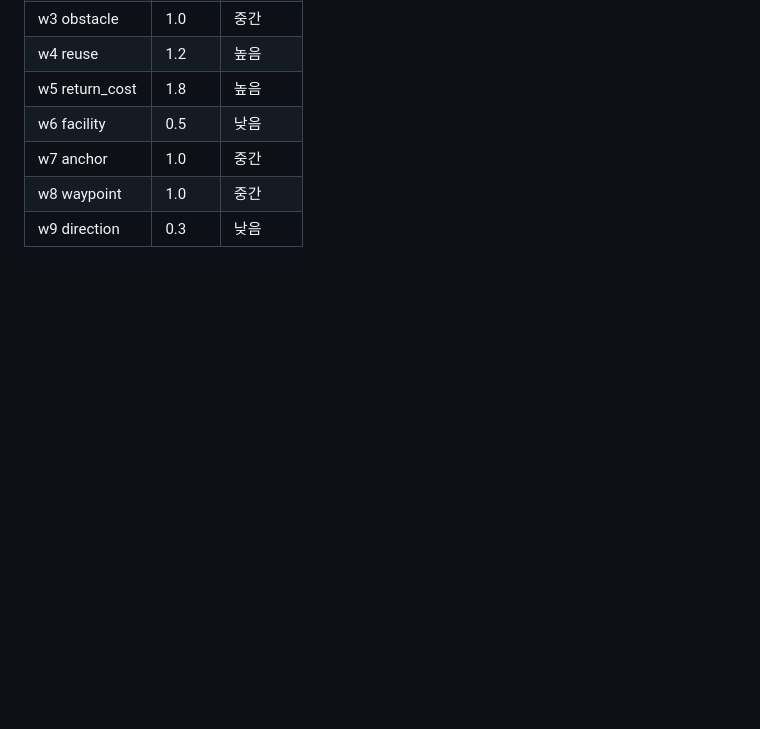
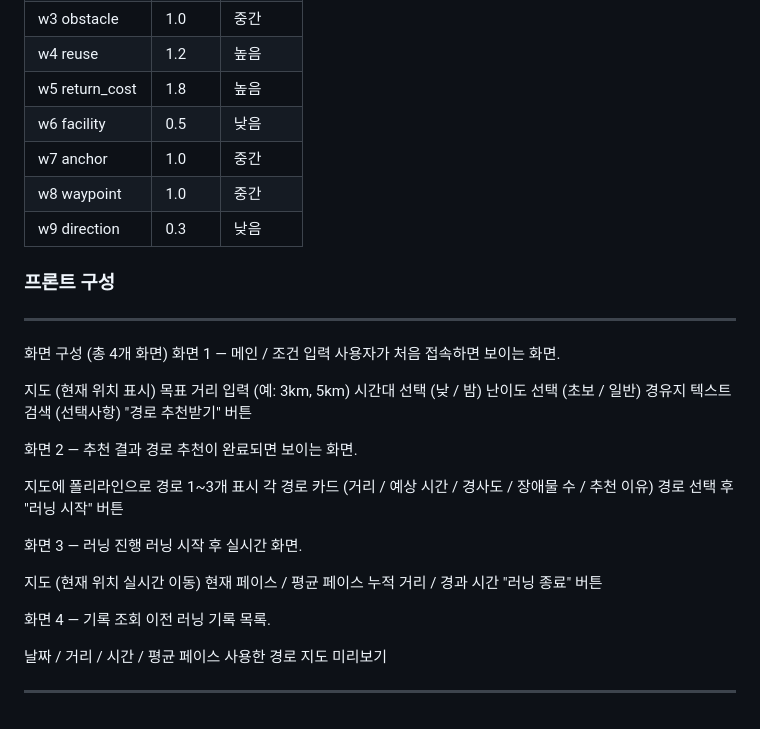
Before and after one commit to lumos0107/-, a Markdown page: 길동무_개발가이드.md, the part around the change. Rendered like a GitHub page; blank space fills up the shorter version.

Commit message:
Document front-end layout and screen descriptions
Added detailed descriptions of the front-end layout and screens for the application, including user interactions and features.

```diff
--- a/길동무_개발가이드.md
+++ b/길동무_개발가이드.md
@@ -267,3 +267,44 @@ POST https://routes.googleapis.com/directions/v2:computeRoutes
 | w7 anchor | 1.0 | 중간 |
 | w8 waypoint | 1.0 | 중간 |
 | w9 direction | 0.3 | 낮음 |
+
+### 프론트 구성
+
+---
+
+화면 구성 (총 4개 화면)
+화면 1 — 메인 / 조건 입력
+사용자가 처음 접속하면 보이는 화면.
+
+지도 (현재 위치 표시)
+목표 거리 입력 (예: 3km, 5km)
+시간대 선택 (낮 / 밤)
+난이도 선택 (초보 / 일반)
+경유지 텍스트 검색 (선택사항)
+"경로 추천받기" 버튼
+
+
+화면 2 — 추천 결과
+경로 추천이 완료되면 보이는 화면.
+
+지도에 폴리라인으로 경로 1~3개 표시
+각 경로 카드 (거리 / 예상 시간 / 경사도 / 장애물 수 / 추천 이유)
+경로 선택 후 "러닝 시작" 버튼
+
+
+화면 3 — 러닝 진행
+러닝 시작 후 실시간 화면.
+
+지도 (현재 위치 실시간 이동)
+현재 페이스 / 평균 페이스
+누적 거리 / 경과 시간
+"러닝 종료" 버튼
+
+
+화면 4 — 기록 조회
+이전 러닝 기록 목록.
+
+날짜 / 거리 / 시간 / 평균 페이스
+사용한 경로 지도 미리보기
+
+---
```
